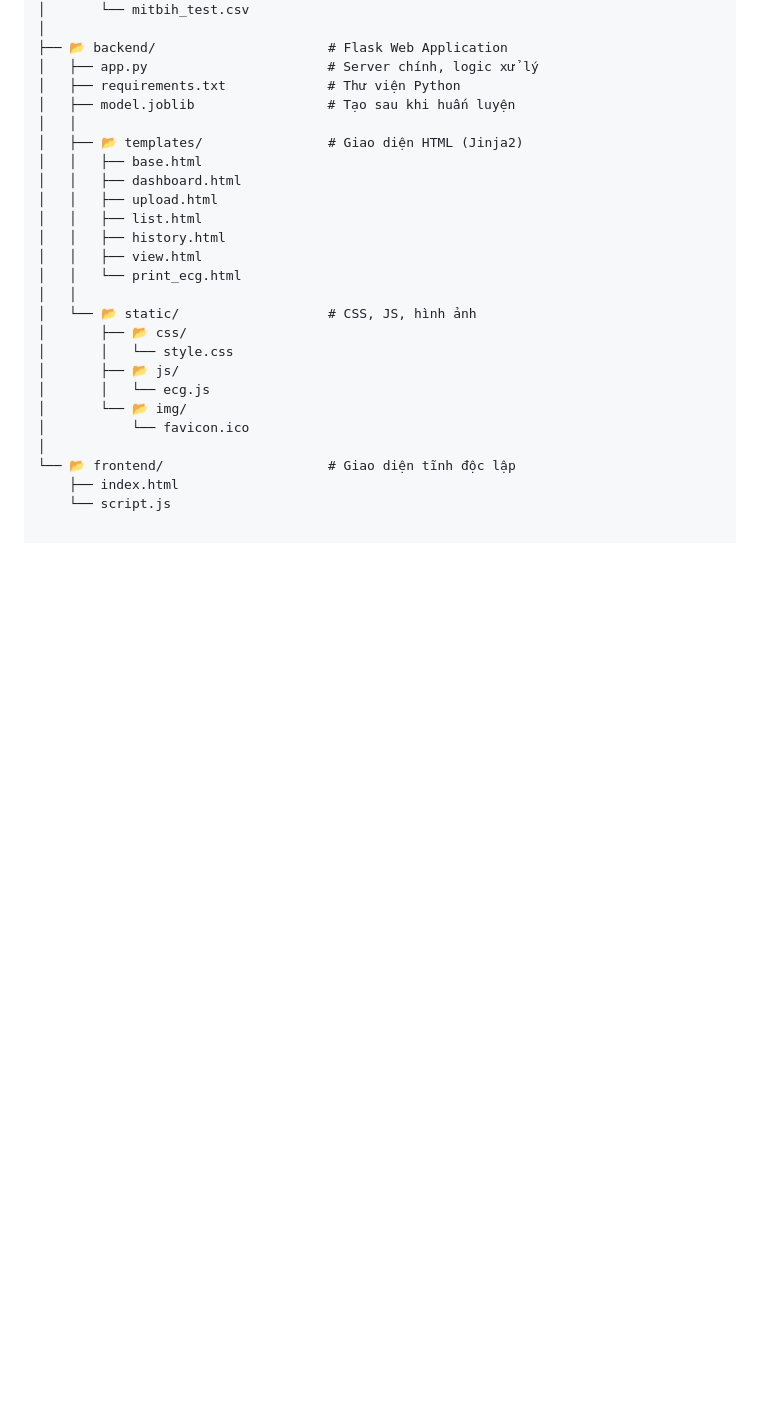
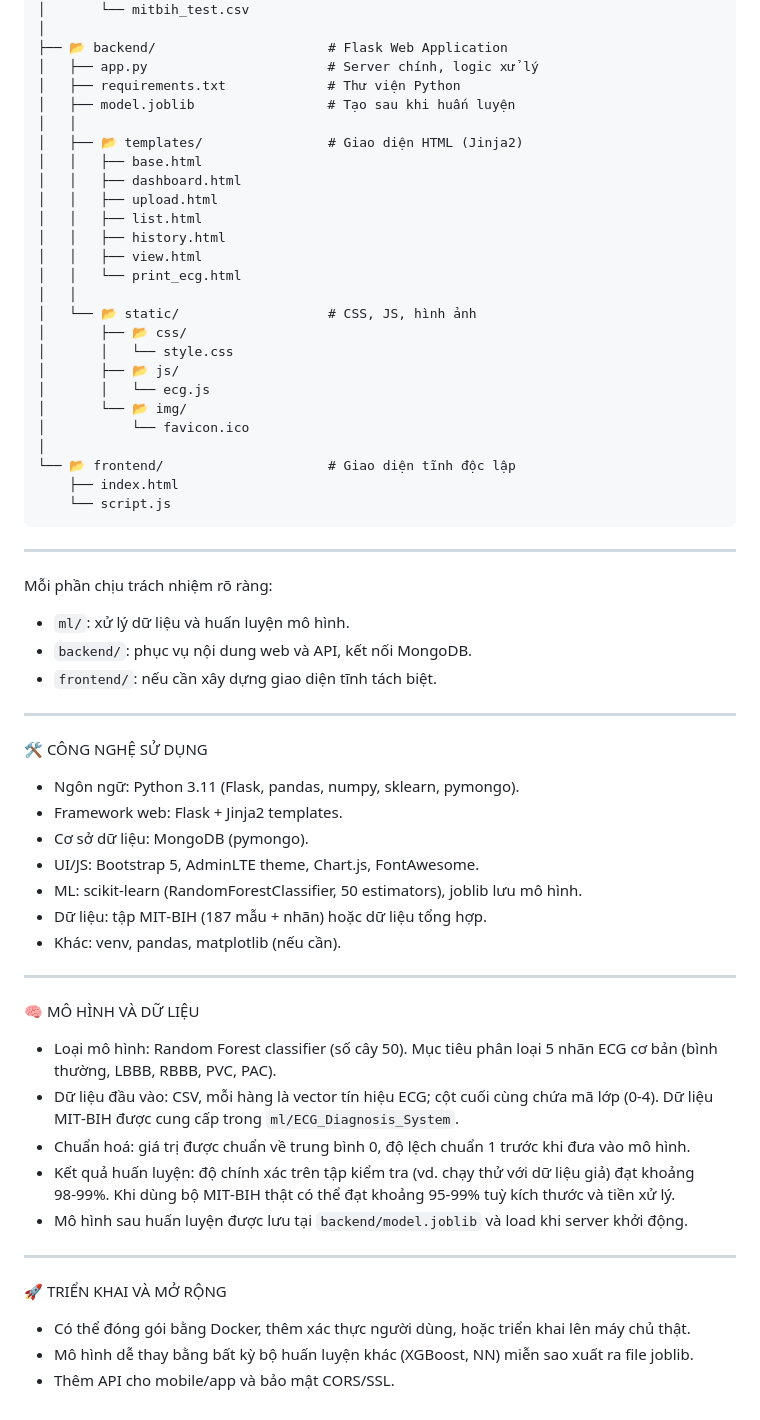
Before and after one commit to vonguyen3004/XDHTChuanDoanBenhLyTimMach, a Markdown page: README.md, the part around one of its changes. Drawn GitHub-style; blank space fills up the shorter version.

````diff
--- a/README.md
+++ b/README.md
@@ -83,3 +85,39 @@ Người dùng có thể upload file CSV chứa dãy mẫu ECG, xem danh sách/c
 └── 📂 frontend/                     # Giao diện tĩnh độc lập
     ├── index.html
     └── script.js
+```
+---
+Mỗi phần chịu trách nhiệm rõ ràng:
+- `ml/`: xử lý dữ liệu và huấn luyện mô hình.
+- `backend/`: phục vụ nội dung web và API, kết nối MongoDB.
+- `frontend/`: nếu cần xây dựng giao diện tĩnh tách biệt.
+
+---
+
+🛠️ CÔNG NGHỆ SỬ DỤNG
+
+- Ngôn ngữ: Python 3.11 (Flask, pandas, numpy, sklearn, pymongo).
+- Framework web: Flask + Jinja2 templates.
+- Cơ sở dữ liệu: MongoDB (pymongo).
+- UI/JS: Bootstrap 5, AdminLTE theme, Chart.js, FontAwesome.
+- ML: scikit-learn (RandomForestClassifier, 50 estimators), joblib lưu mô hình.
+- Dữ liệu: tập MIT‑BIH (187 mẫu + nhãn) hoặc dữ liệu tổng hợp.
+- Khác: venv, pandas, matplotlib (nếu cần).
+
+---
+
+🧠 MÔ HÌNH VÀ DỮ LIỆU
+
+- Loại mô hình: Random Forest classifier (số cây 50). Mục tiêu phân loại 5 nhãn ECG cơ bản (bình thường, LBBB, RBBB, PVC, PAC).
+- Dữ liệu đầu vào: CSV, mỗi hàng là vector tín hiệu ECG; cột cuối cùng chứa mã lớp (0‑4). Dữ liệu MIT‑BIH được cung cấp trong `ml/ECG_Diagnosis_System`.
+- Chuẩn hoá: giá trị được chuẩn về trung bình 0, độ lệch chuẩn 1 trước khi đưa vào mô hình.
+- Kết quả huấn luyện: độ chính xác trên tập kiểm tra (vd. chạy thử với dữ liệu giả) đạt khoảng 98‑99%. Khi dùng bộ MIT‑BIH thật có thể đạt khoảng 95‑99% tuỳ kích thước và tiền xử lý.
+- Mô hình sau huấn luyện được lưu tại `backend/model.joblib` và load khi server khởi động.
+
+---
+
+🚀 TRIỂN KHAI VÀ MỞ RỘNG
+
+- Có thể đóng gói bằng Docker, thêm xác thực người dùng, hoặc triển khai lên máy chủ thật.
+- Mô hình dễ thay bằng bất kỳ bộ huấn luyện khác (XGBoost, NN) miễn sao xuất ra file joblib.
+- Thêm API cho mobile/app và bảo mật CORS/SSL.
````
Also changed, not shown: other parts of README.md (+2 -0 lines).
